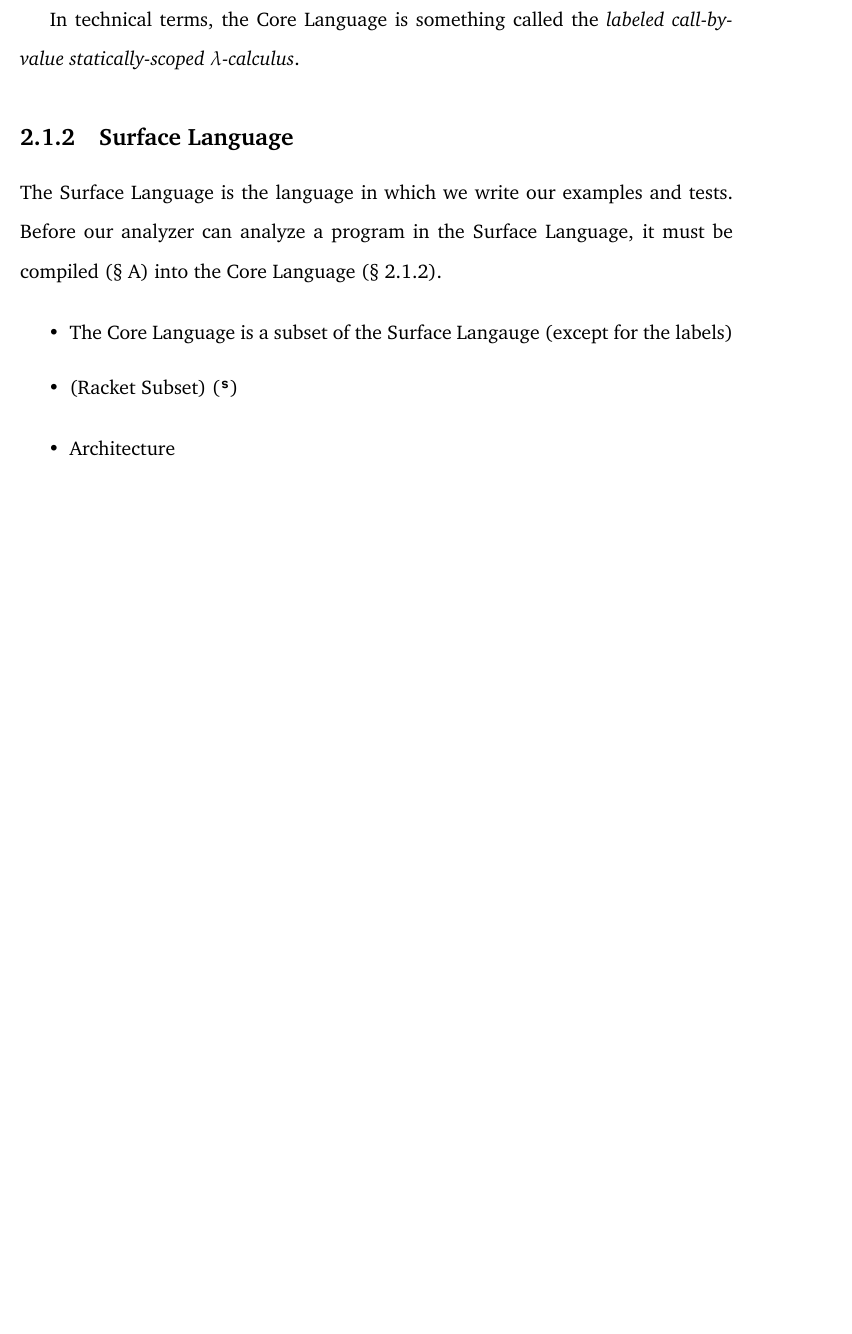
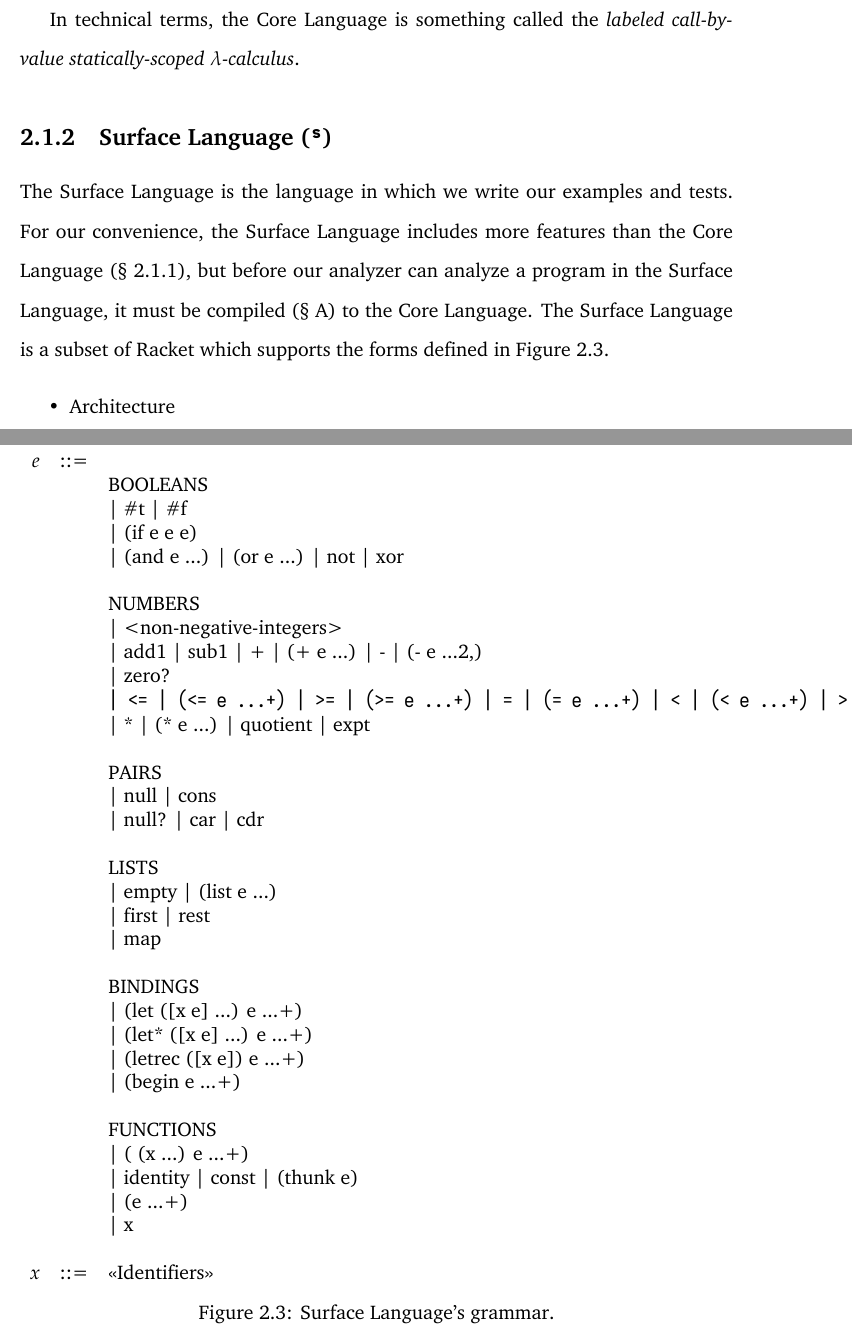
Before and after one commit to leafac/yocto-cfa, a LaTeX thesis (demand-driven-context-sensitive-higher-order-program-analysis.tex): part of page 60 of 134 before the commit and two parts of pages 60 and 113 of 135 after it, the two joined at a grey line, cut so that both start at the same text, the shorter picture padded with empty space. The pictures show the PDF file demand-driven-context-sensitive-higher-order-program-analysis.pdf that the author committed with the source.

Commit message:
Middle of surface language grammar

```diff
--- a/demand-driven-context-sensitive-higher-order-program-analysis.tex
+++ b/demand-driven-context-sensitive-higher-order-program-analysis.tex
@@ -859,7 +859,7 @@ We want our analyzer to be as simple as possible, so we need the language it ana
   \label{figure:language-hierarchy}
 \end{figure}
 
-\subsection{Core Language}
+\subsection{Core Language (\texttt{ᶜ})}
 \label{section:core-language}
 
 The Core Language is the language analyzed by our analyzer. To keep the analyzer as simple as possible, the Core Language includes only the essential features of higher-order programming:
@@ -872,8 +872,10 @@ The Core Language is the language analyzed by our analyzer. To keep the analyzer
 
 Our analyzer must disambiguate between fragments that look the same, so we label each program point with a unique integer. For example, in the program \texttt{((λ (x) x) (λ (x) x))}) the two fragments \texttt{(λ (x) x)} look the same, but the labels disambiguate them: \texttt{((((λ (x) (x . 0)) . 1) ((λ (x) (x . 2)) . 3)) . 4)}.
 
-The grammar for the Core Language is the following (refer to \url{http://matt.might.net/articles/grammars-bnf-ebnf/} to learn how to read a grammar):
-
+The grammar for the Core Language is in Figure~\ref{figure:core-language-grammar} (refer to \url{http://matt.might.net/articles/grammars-bnf-ebnf/} to learn how to read a grammar).
+
+\begin{figure}[h]
+  \centering
   \begin{tabular}{rcll}
              \(e\) & ::= & \(f\) | \(c\) | \(r\)                 & Expressions         \\
              \(f\) & ::= & \texttt{((λ (\(x\)) \(e\)) . \(ℓᶠ\))} & Functions           \\
@@ -883,6 +885,9 @@ The grammar for the Core Language is the following (refer to \url{http://matt.mi
     \(ℓᶠ, ℓᶜ, ℓʳ\) & ::= & «Disjoint sets of integers»           &                     \\
              \(x\) & ::= & «Identifiers»                         & Identifiers         \\
   \end{tabular}
+  \caption{Core Language’s grammar.}
+  \label{figure:core-language-grammar}
+\end{figure}
 
 Identifiers (\(x\)) in the Core Language have the same form as identifiers in Racket.
 
@@ -892,15 +897,53 @@ When we are dealing with multiple languages, we use the superscript \(ᶜ\) to r
 
 In technical terms, the Core Language is something called the \emph{labeled call-by-value statically-scoped \(λ\)-calculus}.
 
-\subsection{Surface Language}
+\subsection{Surface Language (\texttt{ˢ})}
 \label{section:surface-language}
 
-The Surface Language is the language in which we write our examples and tests. Before our analyzer can analyze a program in the Surface Language, it must be compiled~(§~\ref{section:compiling-the-surface-language-into-the-core-language}) into the Core Language~(§~\ref{section:surface-language}).
-
-\begin{itemize}
-  \item The Core Language is a subset of the Surface Langauge (except for the labels)
-  \item  (Racket Subset) (\texttt{ˢ})
-\end{itemize}
+The Surface Language is the language in which we write our examples and tests. For our convenience, the Surface Language includes more features than the Core Language~(§~\ref{section:core-language}), but before our analyzer can analyze a program in the Surface Language, it must be compiled~(§~\ref{section:compiling-the-surface-language-into-the-core-language}) to the Core Language. The Surface Language is a subset of Racket which supports the forms defined in Figure~\ref{figure:surface-language-grammar}.
+
+\begin{figure}[h]
+  \centering
+  \begin{tabular}{rcll}
+    \(e\) & ::= &                                         & Expressions \\
+          &     &  BOOLEANS & \\
+          &     &  | \#t | \#f & \\
+          &     &  | (if e e e) & \\
+          &     &  | (and e ...) | (or e ...) | not | xor & \\
+          &     & & \\
+          &     &  NUMBERS & \\
+          &     &  | <non-negative-integers> & \\
+          &     &  | add1 | sub1 | + | (+ e ...) | - | (- e ...{2,}) & \\
+          &     &  | zero? & \\
+          &     &  \texttt{| <= | (<= e ...+) | >= | (>= e ...+) | = | (= e ...+) | < | (< e ...+) | > | (> e ...+)} & \\
+          &     &  | * | (* e ...) | quotient | expt & \\
+          &     & & \\
+          &     &  PAIRS & \\
+          &     &  | null | cons & \\
+          &     &  | null? | car | cdr & \\
+          &     & & \\
+          &     &  LISTS & \\
+          &     &  | empty | (list e ...) & \\
+          &     &  | first | rest & \\
+          &     &  | map & \\
+          &     & & \\
+          &     &  BINDINGS & \\
+          &     &  | (let ([x e] ...) e ...+) & \\
+          &     &  | (let* ([x e] ...) e ...+) & \\
+          &     &  | (letrec ([x e]) e ...+) & \\
+          &     &  | (begin e ...+) & \\
+          &     & & \\
+          &     &  FUNCTIONS & \\
+          &     &  | (λ (x ...) e ...+) & \\
+          &     &  | identity | const | (thunk e) & \\
+          &     &  | (e ...+) & \\
+          &     &  | x & \\
+          &     & & \\
+    \(x\) & ::= & «Identifiers»                           & Identifiers \\
+  \end{tabular}
+  \caption{Surface Language’s grammar.}
+  \label{figure:surface-language-grammar}
+\end{figure}
 
 \begin{itemize}
   \item Architecture
```
Also changed, not shown: demand-driven-context-sensitive-higher-order-program-analysis.pdf, 1 other file. Lines whose indentation alone changed are shown as unchanged.
